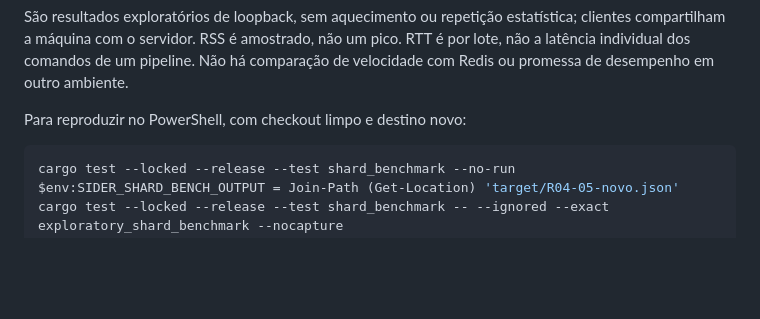
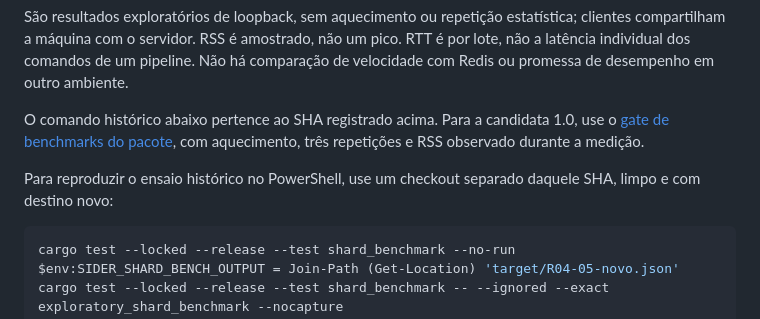
Before and after one commit to djairofilho/sider, a Markdown page: docs/sharding.md, the part around the change. Rendered like a GitHub page; blank space fills up the shorter version.

Commit message:
docs(benchmarks): documente metodologia e execução do candidato

````diff
--- a/docs/sharding.md
+++ b/docs/sharding.md
@@ -100,7 +100,12 @@ clientes compartilham a máquina com o servidor. RSS é amostrado, não um pico.
 RTT é por lote, não a latência individual dos comandos de um pipeline. Não há
 comparação de velocidade com Redis ou promessa de desempenho em outro ambiente.
 
-Para reproduzir no PowerShell, com checkout limpo e destino novo:
+O comando histórico abaixo pertence ao SHA registrado acima. Para a candidata
+1.0, use o [gate de benchmarks do pacote](benchmarks.md), com aquecimento,
+três repetições e RSS observado durante a medição.
+
+Para reproduzir o ensaio histórico no PowerShell, use um checkout separado
+daquele SHA, limpo e com destino novo:
 
 ```powershell
 cargo test --locked --release --test shard_benchmark --no-run
````
Also changed, not shown: docs/benchmarks.md (added, +138 -0 lines).
